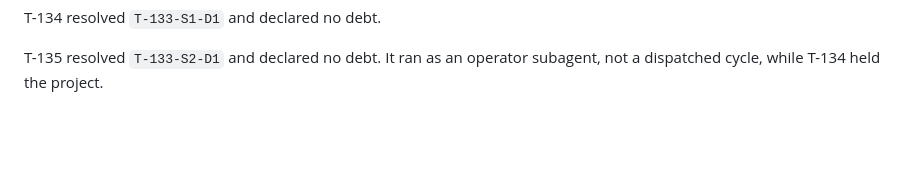
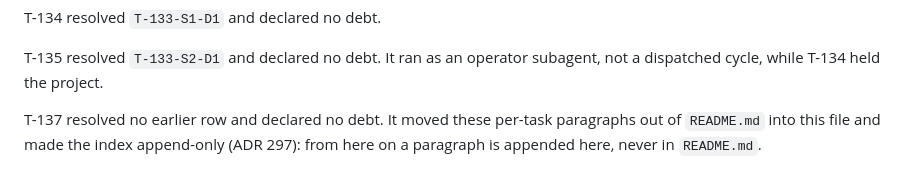
Before and after one commit to Johnny952/agent-harness, a Markdown page: docs/debt/log.md, the part around the change. Rendered like a GitHub page; blank space fills up the shorter version.

```diff
--- a/docs/debt/log.md
+++ b/docs/debt/log.md
@@ -362,3 +362,7 @@ T-134 resolved `T-133-S1-D1` and declared no debt.
 
 T-135 resolved `T-133-S2-D1` and declared no debt. It ran as an operator
 subagent, not a dispatched cycle, while T-134 held the project.
+
+T-137 resolved no earlier row and declared no debt. It moved these per-task
+paragraphs out of `README.md` into this file and made the index append-only
+(ADR 297): from here on a paragraph is appended here, never in `README.md`.
```
Also changed, not shown: docs/learnings/README.md (+1 -0 lines), docs/learnings/every-debt-index-reader-goes-through-index-rows.md (added, +33 -0 lines).
